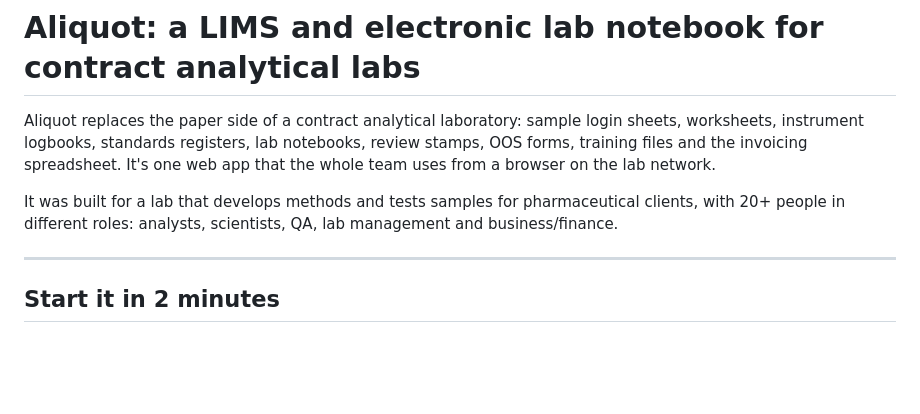
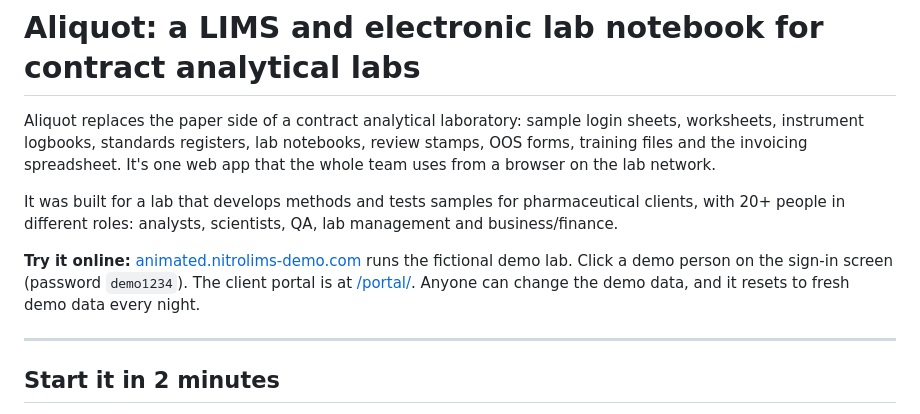
Before and after one commit to zhipengzhu1-dotcom/10-04-2026-Animated-LIMS, a Markdown page: README.md, the part around the change. GitHub-like rendering; blank space fills up the shorter version.

Commit message:
Link the public Animated LIMS demo from the README
Co-Authored-By: Claude Opus 5.5 <noreply@anthropic.com>

```diff
--- a/README.md
+++ b/README.md
@@ -3,6 +3,8 @@
 Aliquot replaces the paper side of a contract analytical laboratory: sample login sheets, worksheets, instrument logbooks, standards registers, lab notebooks, review stamps, OOS forms, training files and the invoicing spreadsheet. It's one web app that the whole team uses from a browser on the lab network.
 
 It was built for a lab that develops methods and tests samples for pharmaceutical clients, with 20+ people in different roles: analysts, scientists, QA, lab management and business/finance.
+
+**Try it online:** [animated.nitrolims-demo.com](https://animated.nitrolims-demo.com) runs the fictional demo lab. Click a demo person on the sign-in screen (password `demo1234`). The client portal is at [/portal/](https://animated.nitrolims-demo.com/portal/). Anyone can change the demo data, and it resets to fresh demo data every night.
 
 ---
 
```
